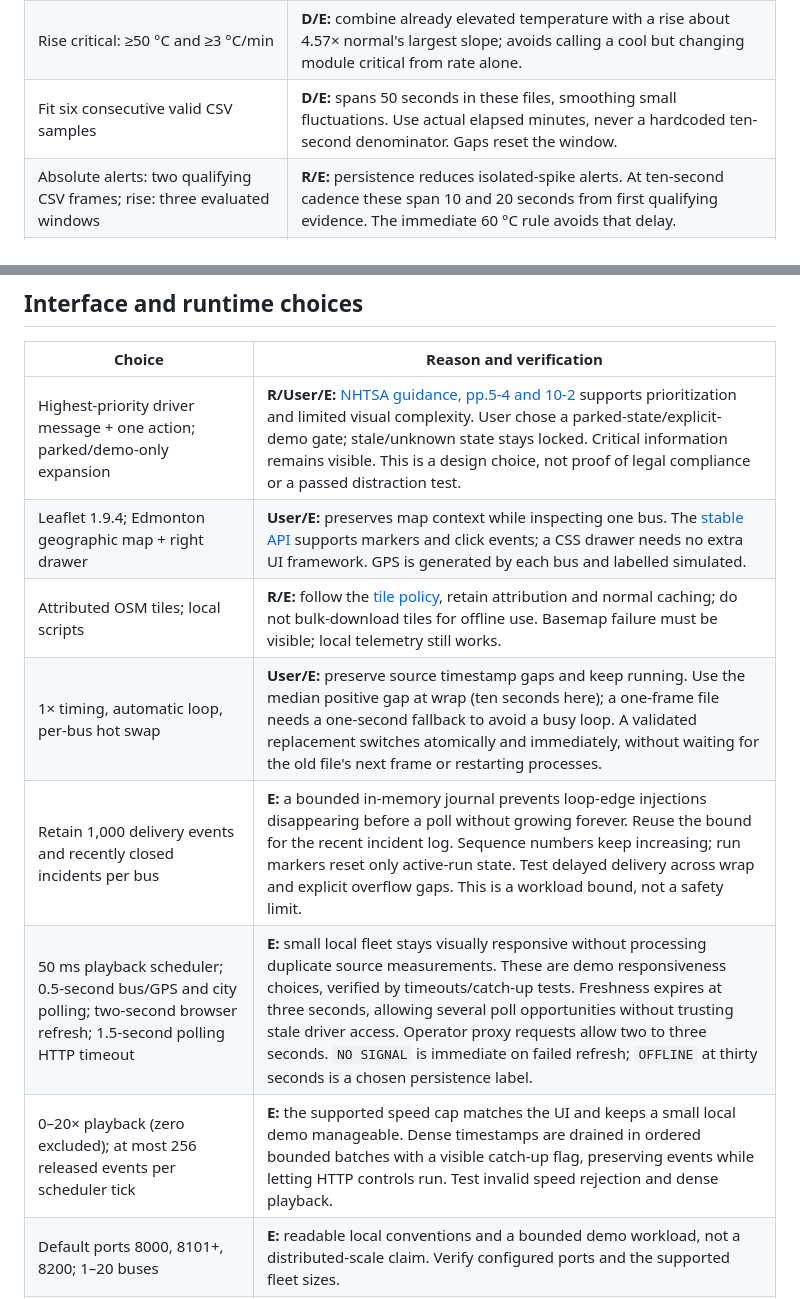
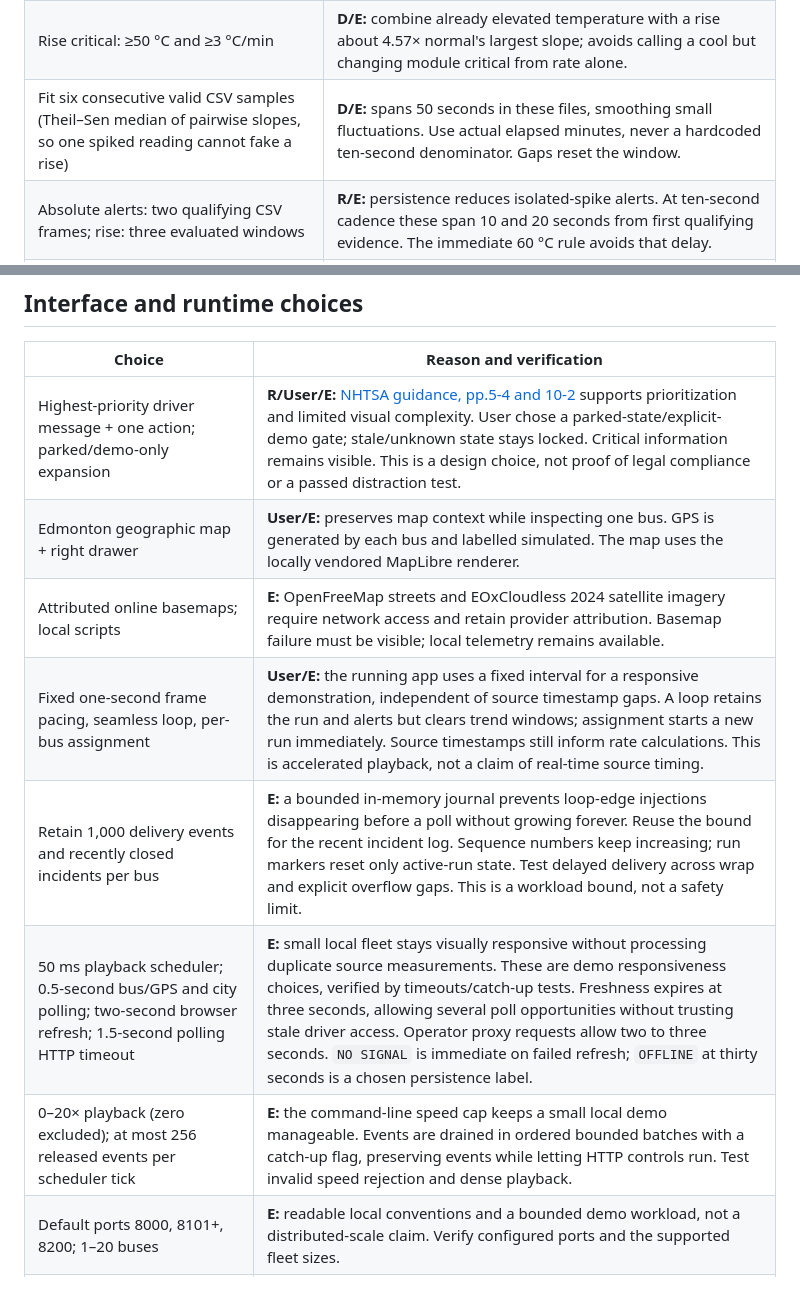
Before and after one commit to sahibjotsingh05/CellSight, a Markdown page: docs/decisions.md, 2 parts joined by grey strips. Rendered like a GitHub page.

```diff
--- a/docs/decisions.md
+++ b/docs/decisions.md
@@ -18,7 +18,7 @@ For context, the [Molicel P42A datasheet, p.1](https://www.molicel.com/wp-conten
 | Temperature critical ≥55 °C; ≥60 °C immediate | **R/E:** 55 gives a chosen 5 °C margin before the example's 60 °C discharge ceiling. At 60, omit persistence delay. Actual hardware policy would replace this profile. |
 | Rise warning ≥1.5 °C/min | **D/E:** about 2.28× the largest normal six-sample slope. The supplied thermal and multi-module rises exceed it before the absolute warning. |
 | Rise critical: ≥50 °C and ≥3 °C/min | **D/E:** combine already elevated temperature with a rise about 4.57× normal's largest slope; avoids calling a cool but changing module critical from rate alone. |
-| Fit six consecutive valid CSV samples | **D/E:** spans 50 seconds in these files, smoothing small fluctuations. Use actual elapsed minutes, never a hardcoded ten-second denominator. Gaps reset the window. |
+| Fit six consecutive valid CSV samples (Theil–Sen median of pairwise slopes, so one spiked reading cannot fake a rise) | **D/E:** spans 50 seconds in these files, smoothing small fluctuations. Use actual elapsed minutes, never a hardcoded ten-second denominator. Gaps reset the window. |
 | Absolute alerts: two qualifying CSV frames; rise: three evaluated windows | **R/E:** persistence reduces isolated-spike alerts. At ten-second cadence these span 10 and 20 seconds from first qualifying evidence. The immediate 60 °C rule avoids that delay. |
 | Low voltage: warning ≤3.55 V; critical ≤3.35 V | **D/E:** respectively 0.119 and 0.319 V below normal's minimum. These flag the supplied sag well before the example cell's 2.5 V cutoff; they describe prototype anomaly urgency, not physical shutdown limits. |
 | High voltage: warning ≥4.15 V; critical >4.20 V | **R/E:** warning precedes the example charging level by 0.05 V; exceeding that reference level merits critical attention. Exactly 4.20 is not a critical crossing. This replaces the earlier unsupported 4.25 V setting. |
@@ -38,12 +38,12 @@ The supplied-data probe finds M03's low-voltage warning at 12:03:40 and critical
 | Choice | Reason and verification |
 | --- | --- |
 | Highest-priority driver message + one action; parked/demo-only expansion | **R/User/E:** [NHTSA guidance, pp.5-4 and 10-2](https://www.nhtsa.gov/sites/nhtsa.gov/files/documents/812360_humanfactorsdesignguidance.pdf#page=110) supports prioritization and limited visual complexity. User chose a parked-state/explicit-demo gate; stale/unknown state stays locked. Critical information remains visible. This is a design choice, not proof of legal compliance or a passed distraction test. |
-| Leaflet 1.9.4; Edmonton geographic map + right drawer | **User/E:** preserves map context while inspecting one bus. The [stable API](https://leafletjs.com/reference-1.9.4.html) supports markers and click events; a CSS drawer needs no extra UI framework. GPS is generated by each bus and labelled simulated. |
-| Attributed OSM tiles; local scripts | **R/E:** follow the [tile policy](https://operations.osmfoundation.org/policies/tiles/), retain attribution and normal caching; do not bulk-download tiles for offline use. Basemap failure must be visible; local telemetry still works. |
-| 1× timing, automatic loop, per-bus hot swap | **User/E:** preserve source timestamp gaps and keep running. Use the median positive gap at wrap (ten seconds here); a one-frame file needs a one-second fallback to avoid a busy loop. A validated replacement switches atomically and immediately, without waiting for the old file's next frame or restarting processes. |
+| Edmonton geographic map + right drawer | **User/E:** preserves map context while inspecting one bus. GPS is generated by each bus and labelled simulated. The map uses the locally vendored MapLibre renderer. |
+| Attributed online basemaps; local scripts | **E:** OpenFreeMap streets and EOxCloudless 2024 satellite imagery require network access and retain provider attribution. Basemap failure must be visible; local telemetry remains available. |
+| Fixed one-second frame pacing, seamless loop, per-bus assignment | **User/E:** the running app uses a fixed interval for a responsive demonstration, independent of source timestamp gaps. A loop retains the run and alerts but clears trend windows; assignment starts a new run immediately. Source timestamps still inform rate calculations. This is accelerated playback, not a claim of real-time source timing. |
 | Retain 1,000 delivery events and recently closed incidents per bus | **E:** a bounded in-memory journal prevents loop-edge injections disappearing before a poll without growing forever. Reuse the bound for the recent incident log. Sequence numbers keep increasing; run markers reset only active-run state. Test delayed delivery across wrap and explicit overflow gaps. This is a workload bound, not a safety limit. |
 | 50 ms playback scheduler; 0.5-second bus/GPS and city polling; two-second browser refresh; 1.5-second polling HTTP timeout | **E:** small local fleet stays visually responsive without processing duplicate source measurements. These are demo responsiveness choices, verified by timeouts/catch-up tests. Freshness expires at three seconds, allowing several poll opportunities without trusting stale driver access. Operator proxy requests allow two to three seconds. `NO SIGNAL` is immediate on failed refresh; `OFFLINE` at thirty seconds is a chosen persistence label. |
-| 0–20× playback (zero excluded); at most 256 released events per scheduler tick | **E:** the supported speed cap matches the UI and keeps a small local demo manageable. Dense timestamps are drained in ordered bounded batches with a visible catch-up flag, preserving events while letting HTTP controls run. Test invalid speed rejection and dense playback. |
+| 0–20× playback (zero excluded); at most 256 released events per scheduler tick | **E:** the command-line speed cap keeps a small local demo manageable. Events are drained in ordered bounded batches with a catch-up flag, preserving events while letting HTTP controls run. Test invalid speed rejection and dense playback. |
 | Default ports 8000, 8101+, 8200; 1–20 buses | **E:** readable local conventions and a bounded demo workload, not a distributed-scale claim. Verify configured ports and the supported fleet sizes. |
 | Ten-second startup; five-second shared shutdown; 0.5-second owner check; three-second child exit grace | **E:** bounded local startup/cleanup; test these deadlines on every OS claimed. [Force kill cannot run a signal handler](https://docs.python.org/3/library/signal.html#signal.SIGKILL), so children also watch their owner. |
 
```
Also changed, not shown: docs/architecture.md (+5 -6 lines), docs/diagrams/architecture.png, docs/diagrams/playback.png, 7 other files.
